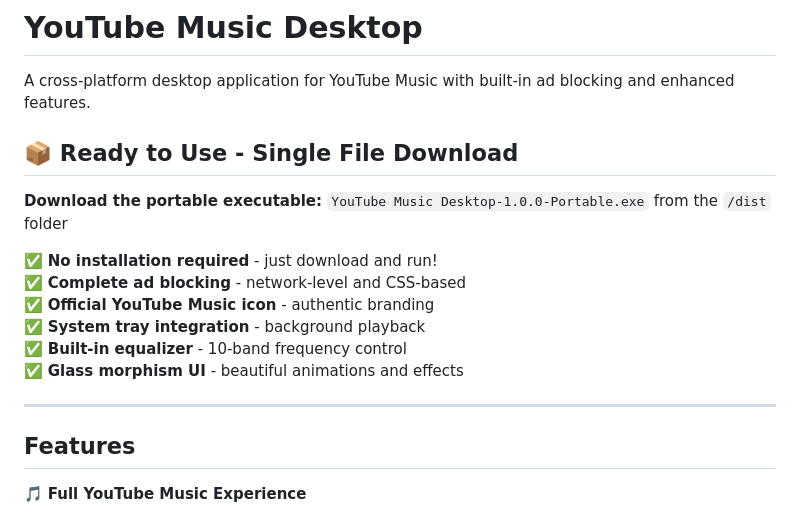
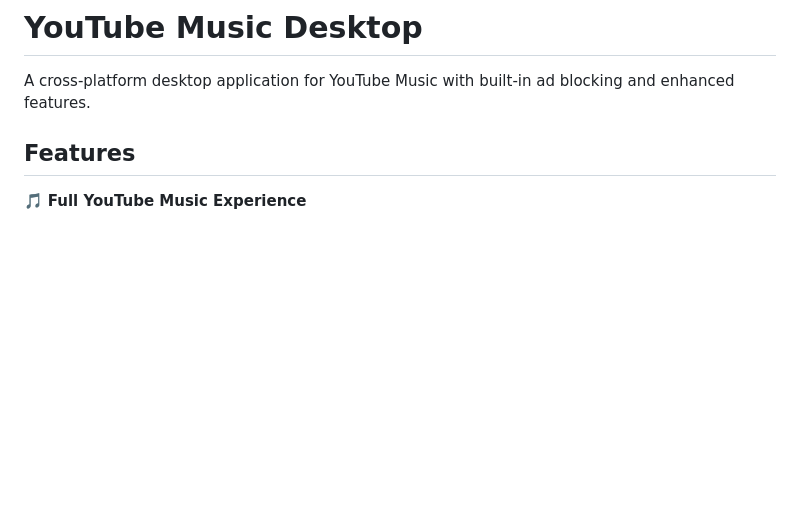
Before and after one commit to BLANK0104/YT-music, a Markdown page: README.md, the part around the change. Drawn GitHub-style; blank space fills up the shorter version.

```diff
--- a/README.md
+++ b/README.md
@@ -1,19 +1,6 @@
 # YouTube Music Desktop
 
 A cross-platform desktop application for YouTube Music with built-in ad blocking and enhanced features.
-
-## 📦 **Ready to Use - Single File Download**
-
-**Download the portable executable:** `YouTube Music Desktop-1.0.0-Portable.exe` from the `/dist` folder
-
-✅ **No installation required** - just download and run!
-✅ **Complete ad blocking** - network-level and CSS-based
-✅ **Official YouTube Music icon** - authentic branding
-✅ **System tray integration** - background playback
-✅ **Built-in equalizer** - 10-band frequency control
-✅ **Glass morphism UI** - beautiful animations and effects
-
----
 
 ## Features
 
```
Also changed, not shown: CONTRIBUTING.md (added, +216 -0 lines).
